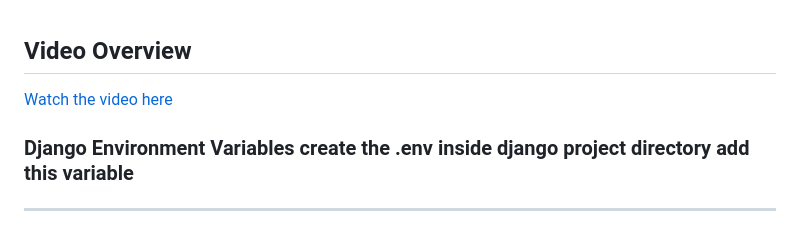
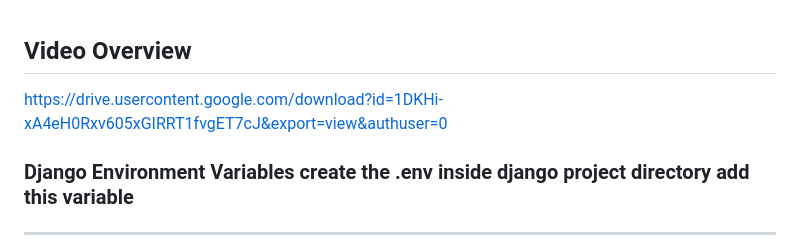
Before and after one commit to MuhammedFahimKP/FatMug-MissionTask, a Markdown page: README.MD, the part around the change. Rendered like a GitHub page.

```diff
--- a/README.MD
+++ b/README.MD
@@ -1,6 +1,7 @@
 ## Video Overview
 
-[Watch the video here](https://www.loom.com/share/7a08237a6b3a46d1860a731f1e526220?sid=047cd50b-e229-41c7-8500-e68762be8e7b)
+
+https://drive.usercontent.google.com/download?id=1DKHi-xA4eH0Rxv605xGIRRT1fvgET7cJ&export=view&authuser=0
 
 ### Django Environment Variables create the .env inside django project directory add this variable
 
```
